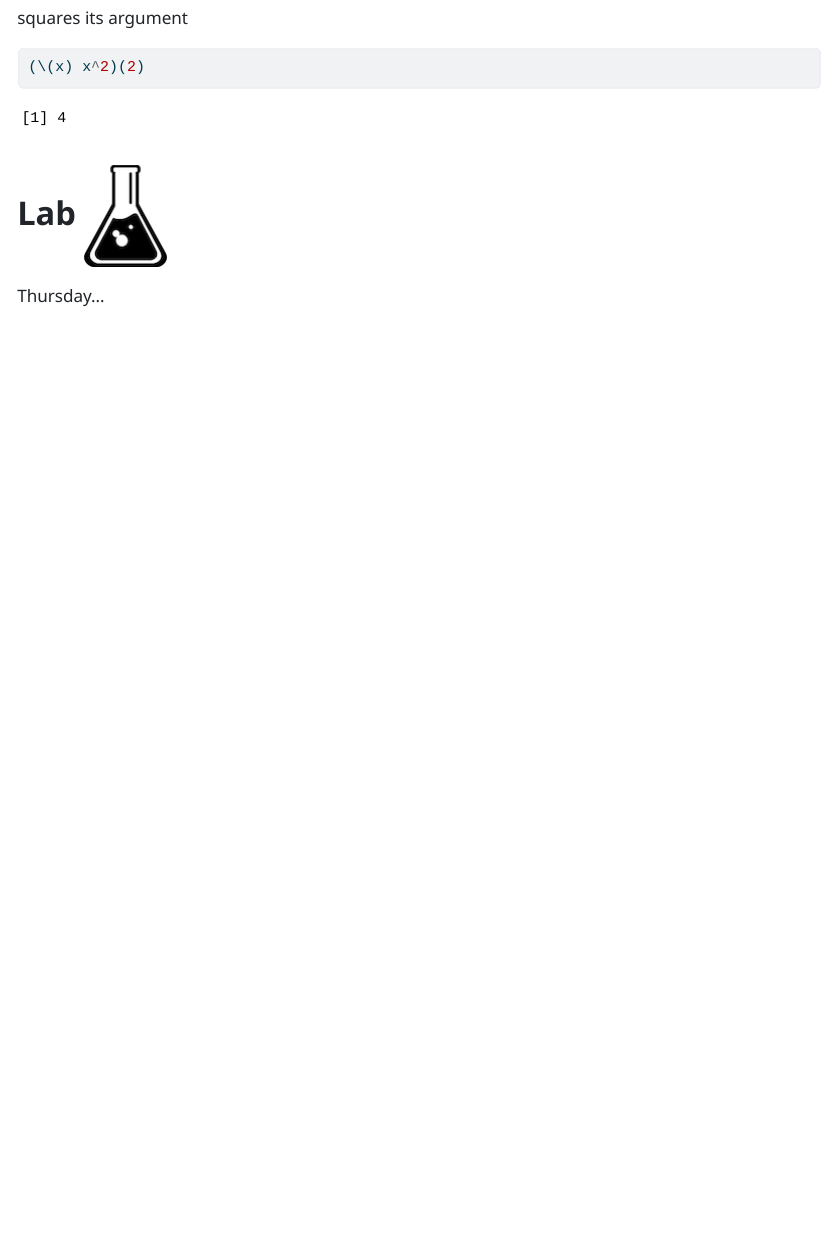
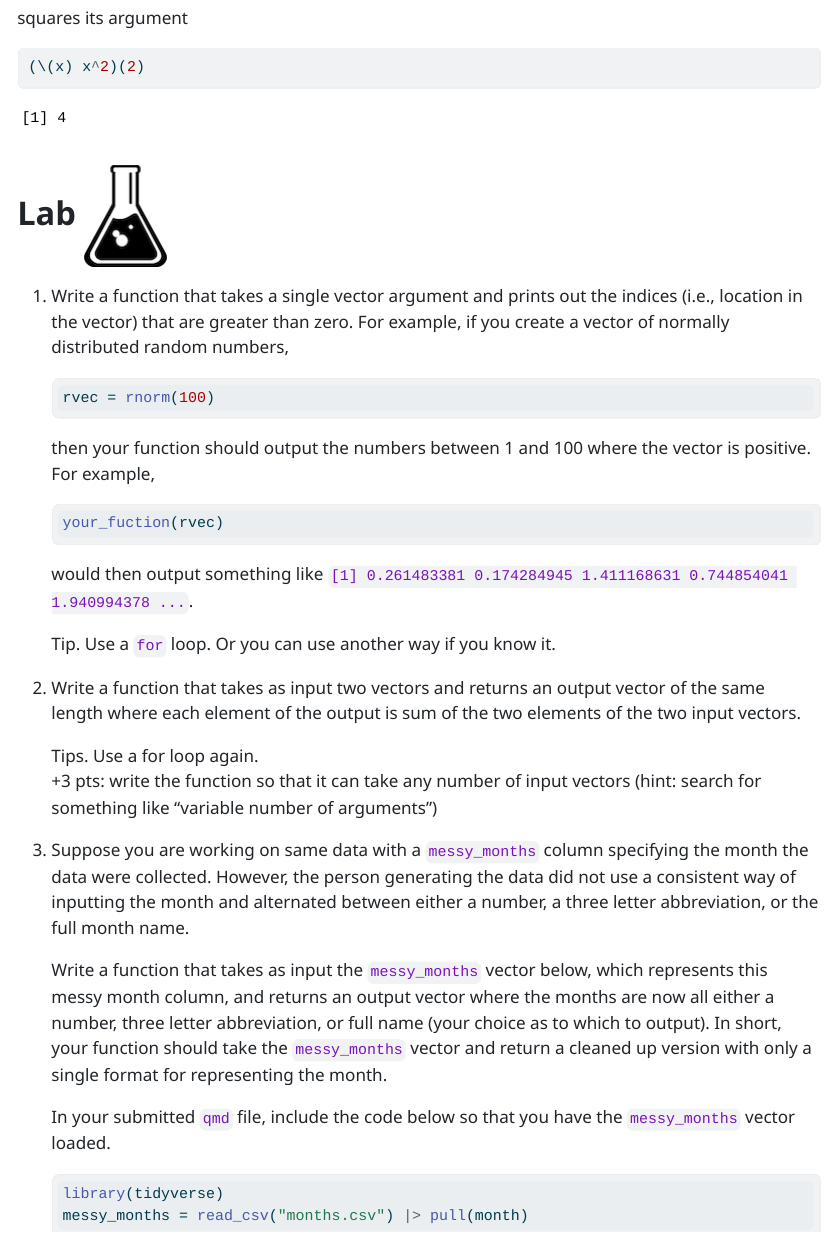
Before and after one commit to vancleve/BIO540-DWV, a Quarto document (week02.qmd): the page in a window 1100 px wide, from 12210 px down. The pictures show the output file week02.html that the author committed with the source, opened offline.

Commit message:
week 2 problems

````diff
--- a/week02.qmd
+++ b/week02.qmd
@@ -306,4 +306,32 @@
 
 # Lab ![](assets/beaker.png)
 
-Thursday...
+1.  Write a function that takes a single vector argument and prints out the indices (i.e., location in the vector) that are greater than zero. For example, if you create a vector of normally distributed random numbers,
+    ```{r}
+    #| eval: false
+    rvec = rnorm(100)
+    ```
+    then your function should output the numbers between 1 and 100 where the vector is positive. For example,
+    ```{r}
+    #| eval: false
+    your_fuction(rvec)
+    ```
+    would then output something like `[1] 0.261483381 0.174284945 1.411168631 0.744854041 1.940994378 ...`.
+
+    Tip. Use a `for` loop. Or you can use another way if you know it.
+
+2.  Write a function that takes as input two vectors and returns an output vector of the same length where each element of the output is sum of the two elements of the two input vectors.
+
+    Tips. Use a for loop again.\
+    +3 pts: write the function so that it can take any number of input vectors (hint: search for something like "variable number of arguments")
+
+3.  Suppose you are working on same data with a `messy_months` column specifying the month the data were collected. However, the person generating the data did not use a consistent way of inputting the month and alternated between either a number, a three letter abbreviation, or the full month name.
+
+    Write a function that takes as input the `messy_months` vector below, which represents this messy month column, and returns an output vector where the months are now all either a number, three letter abbreviation, or full name (your choice as to which to output). In short, your function should take the `messy_months` vector and return a cleaned up version with only a single format for representing the month.
+
+    In your submitted `qmd` file, include the code below so that you have the `messy_months` vector loaded.
+    ```{r}
+    #| warning: false
+    library(tidyverse)
+    messy_months = read_csv("months.csv") |> pull(month)
+    ```
````
Also changed, not shown: syllabus_classes.qmd (+1 -1 lines), week02.html.
